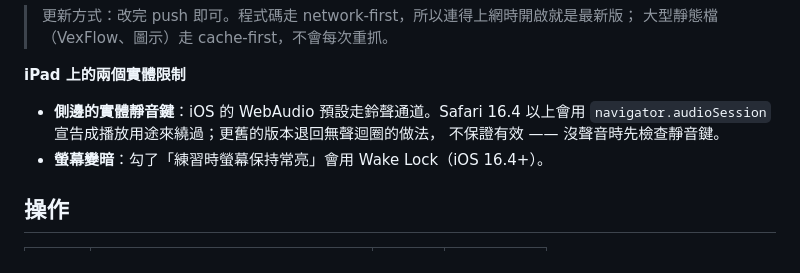
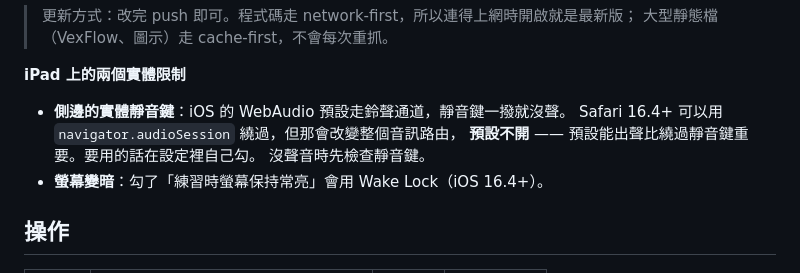
Before and after one commit to kubinice06-blip/piano-trainer, a Markdown page: README.md, the part around the change. Rendered like a GitHub page.

Commit message:
README：修掉已移除的無聲迴圈描述
那段偏方已經拿掉了，文件卻還寫著它會退回去用，是錯的。

Co-Authored-By: Claude Opus 5 <noreply@anthropic.com>

```diff
--- a/README.md
+++ b/README.md
@@ -19,9 +19,10 @@
 
 **iPad 上的兩個實體限制**
 
-- **側邊的實體靜音鍵**：iOS 的 WebAudio 預設走鈴聲通道。Safari 16.4 以上會用
-  `navigator.audioSession` 宣告成播放用途來繞過；更舊的版本退回無聲迴圈的做法，
-  不保證有效 —— 沒聲音時先檢查靜音鍵。
+- **側邊的實體靜音鍵**：iOS 的 WebAudio 預設走鈴聲通道，靜音鍵一撥就沒聲。
+  Safari 16.4+ 可以用 `navigator.audioSession` 繞過，但那會改變整個音訊路由，
+  **預設不開** —— 預設能出聲比繞過靜音鍵重要。要用的話在設定裡自己勾。
+  沒聲音時先檢查靜音鍵。
 - **螢幕變暗**：勾了「練習時螢幕保持常亮」會用 Wake Lock（iOS 16.4+）。
 
 ## 操作
```
